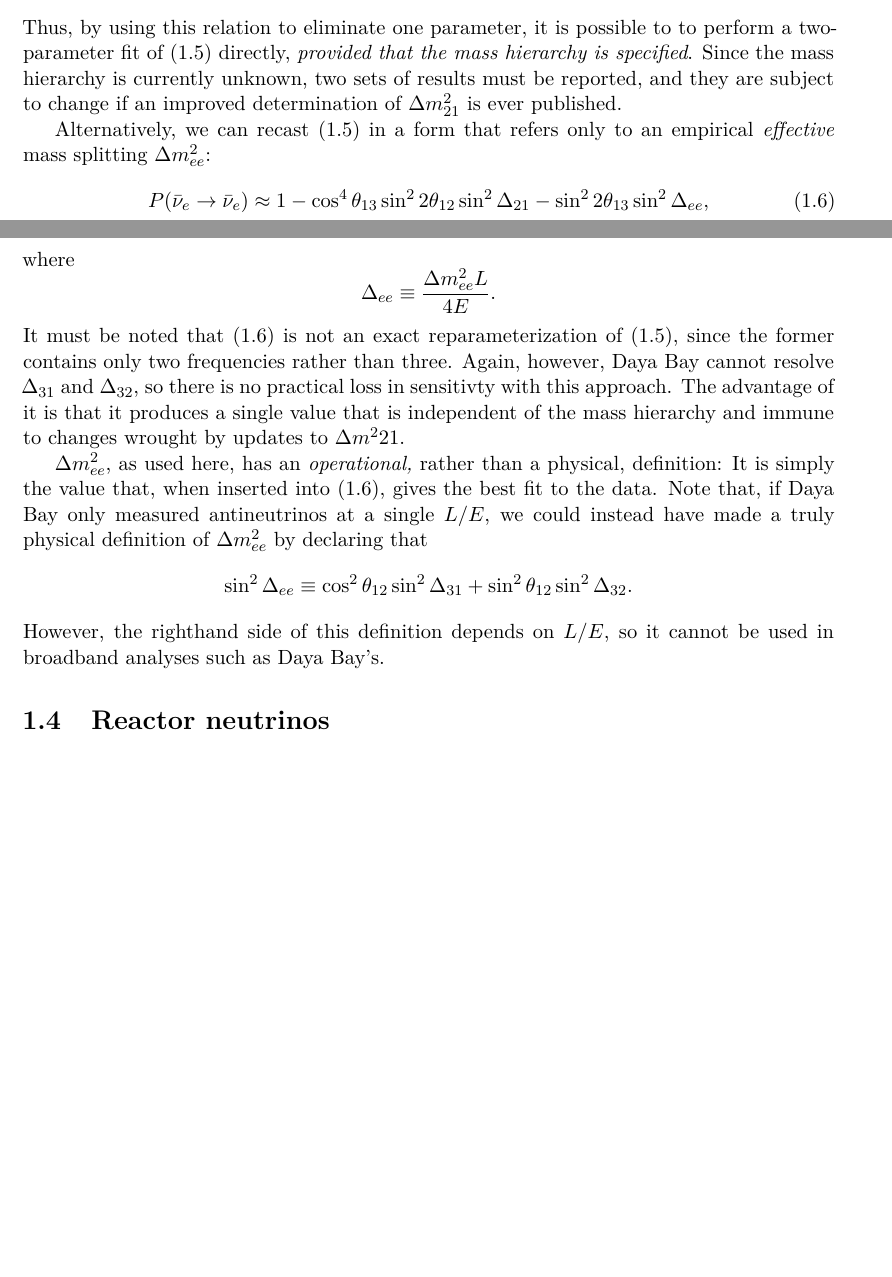
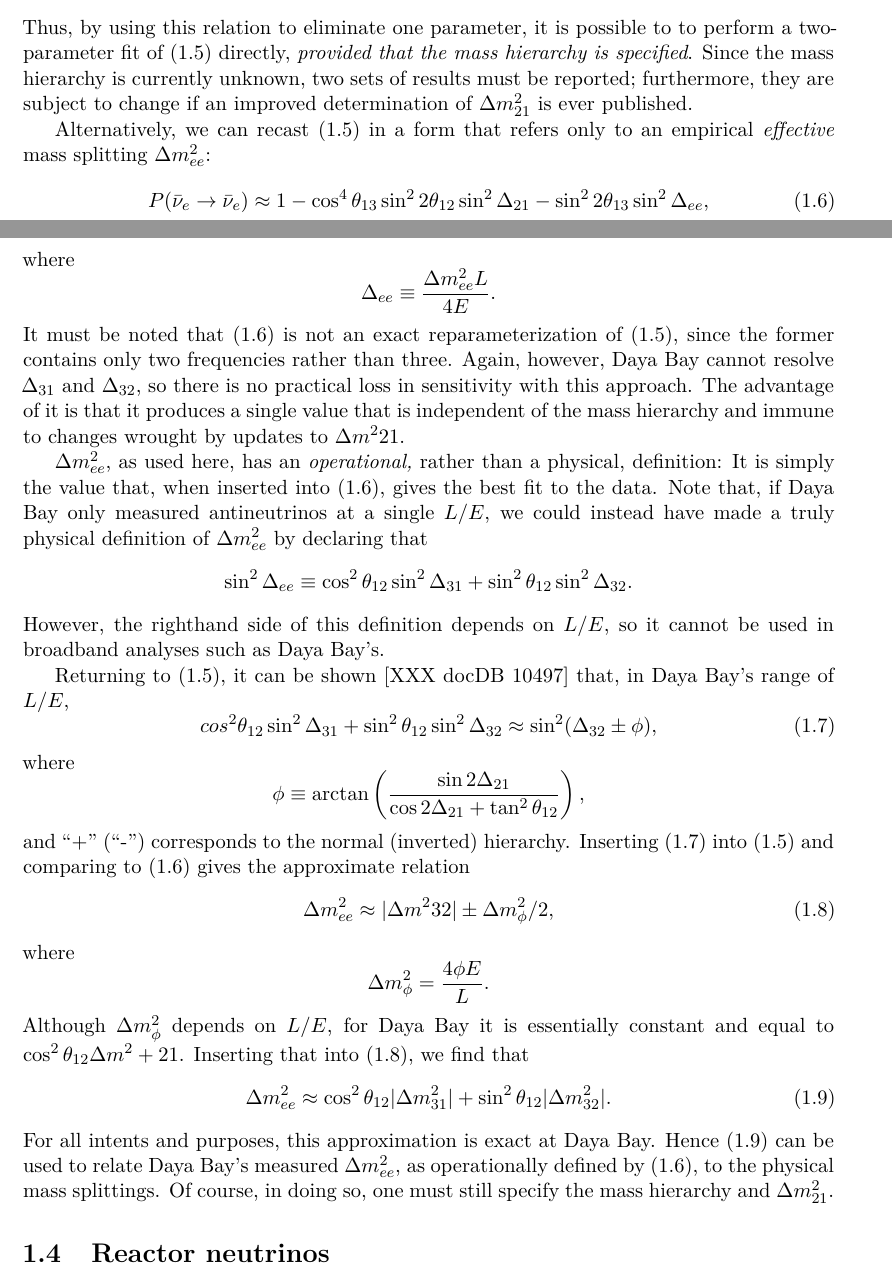
Before and after one commit to mjkramer/thesis, a LaTeX thesis (chapters/Introduction.tex): two parts of pages 7 and 8 of 8, joined at a grey line, cut so that both start at the same text, the shorter picture padded with empty space. Compiled offline with XeLaTeX.

Commit message:
update intro

```diff
--- a/chapters/Introduction.tex
+++ b/chapters/Introduction.tex
@@ -180,6 +180,6 @@ At Daya Bay, $\sin^2 \Delta_{21}$ is so small that the experiment has no ability
   \end{cases*}
 \]
-Thus, by using this relation to eliminate one parameter, it is possible to to perform a two-parameter fit of (\ref{eq:survProbDybFull}) directly, \emph{provided that the mass hierarchy is specified}. Since the mass hierarchy is currently unknown, two sets of results must be reported, and they are subject to change if an improved determination of $\Delta m^2_{21}$ is ever published.
+Thus, by using this relation to eliminate one parameter, it is possible to to perform a two-parameter fit of (\ref{eq:survProbDybFull}) directly, \emph{provided that the mass hierarchy is specified}. Since the mass hierarchy is currently unknown, two sets of results must be reported; furthermore, they are subject to change if an improved determination of $\Delta m^2_{21}$ is ever published.
 
 Alternatively, we can recast (\ref{eq:survProbDybFull}) in a form that refers only to an empirical \emph{effective} mass splitting $\Delta m^2_{ee}$:
 \begin{equation}
@@ -189,12 +189,34 @@ Alternatively, we can recast (\ref{eq:survProbDybFull}) in a form that refers on
 \end{equation}
 where
 \[ \Delta_{ee} \equiv \frac{\Delta m^2_{ee}L}{4E}. \]
-It must be noted that (\ref{eq:survProbDybEE}) is not an exact reparameterization of (\ref{eq:survProbDybFull}), since the former contains only two frequencies rather than three. Again, however, Daya Bay cannot resolve $\Delta_{31}$ and $\Delta_{32}$, so there is no practical loss in sensitivty with this approach. The advantage of it is that it produces a single value that is independent of the mass hierarchy and immune to changes wrought by updates to $\Delta m^2{21}$.
+It must be noted that (\ref{eq:survProbDybEE}) is not an exact reparameterization of (\ref{eq:survProbDybFull}), since the former contains only two frequencies rather than three. Again, however, Daya Bay cannot resolve $\Delta_{31}$ and $\Delta_{32}$, so there is no practical loss in sensitivity with this approach. The advantage of it is that it produces a single value that is independent of the mass hierarchy and immune to changes wrought by updates to $\Delta m^2{21}$.
 
 $\Delta m^2_{ee}$, as used here, has an \emph{operational,} rather than a physical, definition: It is simply the value that, when inserted into (\ref{eq:survProbDybEE}), gives the best fit to the data. Note that, if Daya Bay only measured antineutrinos at a single $L/E$, we could instead have made a truly physical definition of $\Delta m^2_{ee}$ by declaring that
 \[ \sin^2 \Delta_{ee} \equiv \cos^2\theta_{12} \sin^2 \Delta_{31}
   + \sin^2\theta_{12} \sin^2 \Delta_{32}. \]
 However, the righthand side of this definition depends on $L/E$, so it cannot be used in broadband analyses such as Daya Bay's.
+
+Returning to (\ref{eq:survProbDybFull}), it can be shown [XXX docDB 10497] that, in Daya Bay's range of $L/E$,
+\begin{equation}
+  \label{eq:dmPhi}
+cos^2\theta_{12} \sin^2\Delta_{31} + \sin^2\theta_{12}\sin^2\Delta_{32}
+\approx \sin^2 (\Delta_{32} \pm \phi),
+\end{equation}
+where
+\[\phi \equiv \arctan\left( \frac{\sin2\Delta_{21}}{\cos2\Delta_{21}+ \tan^2 \theta_{12}} \right),\]
+and ``+'' (``-'') corresponds to the normal (inverted) hierarchy. Inserting (\ref{eq:dmPhi}) into (\ref{eq:survProbDybFull}) and comparing to (\ref{eq:survProbDybEE}) gives the approximate relation
+\begin{equation}
+  \label{eq:dmPhiApprox}
+  \Delta m^2_{ee} \approx \abs{\Delta m^2{32}} \pm \Delta m^2_\phi/2,
+\end{equation}
+where
+\[\Delta m^2_\phi = \frac{4\phi E}{L}.\]
+Although $\Delta m^2_\phi$ depends on $L/E$, for Daya Bay it is essentially constant and equal to $\cos^2\theta_{12}\Delta m^2+{21}$. Inserting that into (\ref{eq:dmPhiApprox}), we find that
+\begin{equation}
+  \label{eq:dmPhysical}
+  \Delta m^2_{ee} \approx \cos^2\theta_{12}\abs{\Delta m^2_{31}} + \sin^2\theta_{12}\abs{\Delta m^2_{32}}.
+\end{equation}
+For all intents and purposes, this approximation is exact at Daya Bay. Hence (\ref{eq:dmPhysical}) can be used to relate Daya Bay's measured $\Delta m^2_{ee}$, as operationally defined by (\ref{eq:survProbDybEE}), to the physical mass splittings. Of course, in doing so, one must still specify the mass hierarchy and $\Delta m^2_{21}.$
 
 
 
```
Also changed, not shown: chapters/Introduction.tex (6 more changed lines).
